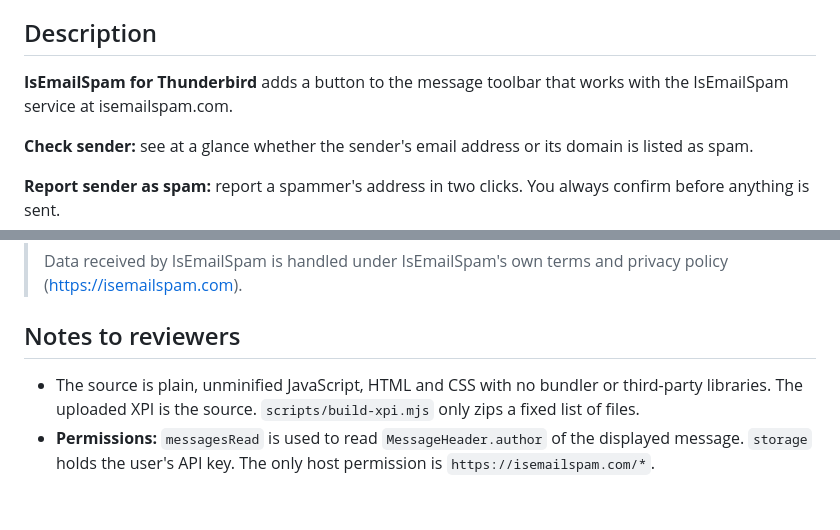
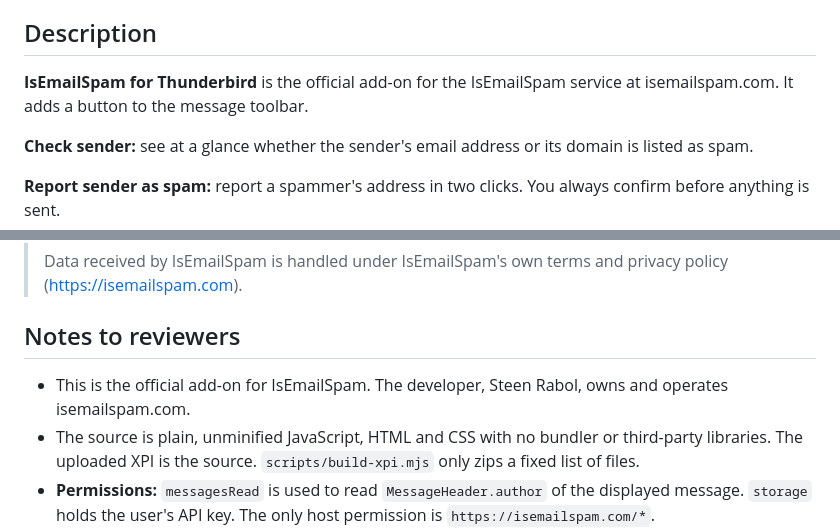
Before and after one commit to rabol/thunderbird-isemailspam, a Markdown page: listing/atn-listing.md, 2 parts joined by grey strips. Rendered like a GitHub page; blank space fills up the shorter version.

```diff
--- a/listing/atn-listing.md
+++ b/listing/atn-listing.md
@@ -23,8 +23,9 @@ API key.
 
 ## Description
 
-**IsEmailSpam for Thunderbird** adds a button to the message toolbar that
-works with the IsEmailSpam service at isemailspam.com.
+**IsEmailSpam for Thunderbird** is the official add-on for the
+IsEmailSpam service at isemailspam.com. It adds a button to the message
+toolbar.
 
 **Check sender:** see at a glance whether the sender's email address or
 its domain is listed as spam.
@@ -80,6 +81,8 @@ spam.
 
 ## Notes to reviewers
 
+- This is the official add-on for IsEmailSpam. The developer, Steen
+  Rabol, owns and operates isemailspam.com.
 - The source is plain, unminified JavaScript, HTML and CSS with no
   bundler or third-party libraries. The uploaded XPI is the source.
   `scripts/build-xpi.mjs` only zips a fixed list of files.
```
Also changed, not shown: README.md (+3 -2 lines).
